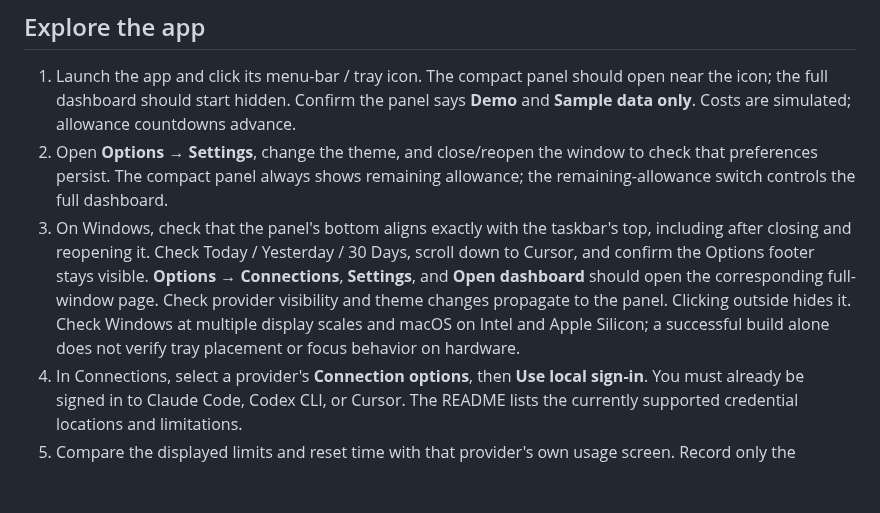
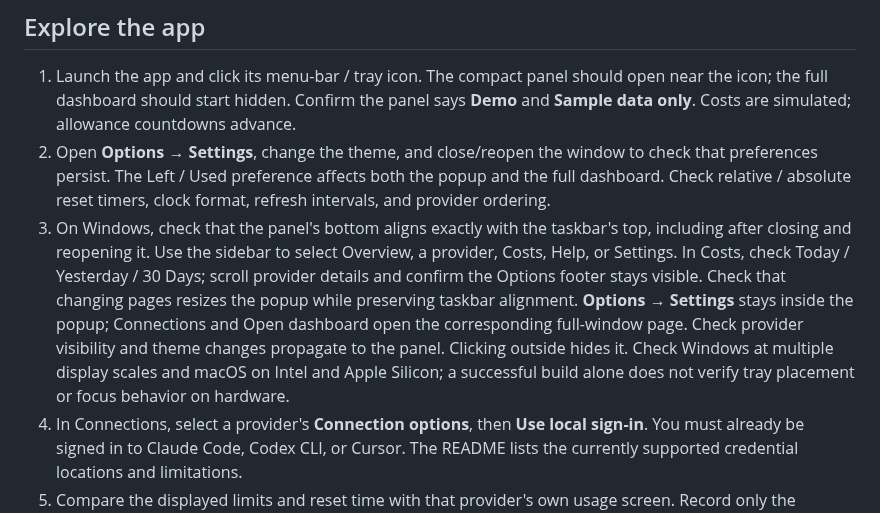
Before and after one commit to youssefrigale/MeterLuma, a Markdown page: docs/beta-testing.md, the part around the change. Rendered like a GitHub page; blank space fills up the shorter version.

```diff
--- a/docs/beta-testing.md
+++ b/docs/beta-testing.md
@@ -13,8 +13,8 @@ The universal `MeterLuma-Mac.dmg` contains both Intel and Apple Silicon builds.
 ## Explore the app
 
 1. Launch the app and click its menu-bar / tray icon. The compact panel should open near the icon; the full dashboard should start hidden. Confirm the panel says **Demo** and **Sample data only**. Costs are simulated; allowance countdowns advance.
-2. Open **Options → Settings**, change the theme, and close/reopen the window to check that preferences persist. The compact panel always shows remaining allowance; the remaining-allowance switch controls the full dashboard.
-3. On Windows, check that the panel's bottom aligns exactly with the taskbar's top, including after closing and reopening it. Check Today / Yesterday / 30 Days, scroll down to Cursor, and confirm the Options footer stays visible. **Options → Connections**, **Settings**, and **Open dashboard** should open the corresponding full-window page. Check provider visibility and theme changes propagate to the panel. Clicking outside hides it. Check Windows at multiple display scales and macOS on Intel and Apple Silicon; a successful build alone does not verify tray placement or focus behavior on hardware.
+2. Open **Options → Settings**, change the theme, and close/reopen the window to check that preferences persist. The Left / Used preference affects both the popup and the full dashboard. Check relative / absolute reset timers, clock format, refresh intervals, and provider ordering.
+3. On Windows, check that the panel's bottom aligns exactly with the taskbar's top, including after closing and reopening it. Use the sidebar to select Overview, a provider, Costs, Help, or Settings. In Costs, check Today / Yesterday / 30 Days; scroll provider details and confirm the Options footer stays visible. Check that changing pages resizes the popup while preserving taskbar alignment. **Options → Settings** stays inside the popup; Connections and Open dashboard open the corresponding full-window page. Check provider visibility and theme changes propagate to the panel. Clicking outside hides it. Check Windows at multiple display scales and macOS on Intel and Apple Silicon; a successful build alone does not verify tray placement or focus behavior on hardware.
 4. In Connections, select a provider's **Connection options**, then **Use local sign-in**. You must already be signed in to Claude Code, Codex CLI, or Cursor. The README lists the currently supported credential locations and limitations.
 5. Compare the displayed limits and reset time with that provider's own usage screen. Record only the provider, plan, OS, and any error message when reporting a problem. Do not include credential files or tokens.
 6. Disconnect the provider in MeterLuma and check that its data disappears. This does not log you out of the original provider app.
```
Also changed, not shown: README.md (+4 -2 lines), artifacts/quick-view-provider.png (added), artifacts/quick-view-settings.png (added), artifacts/quick-view.png, 14 other files.
